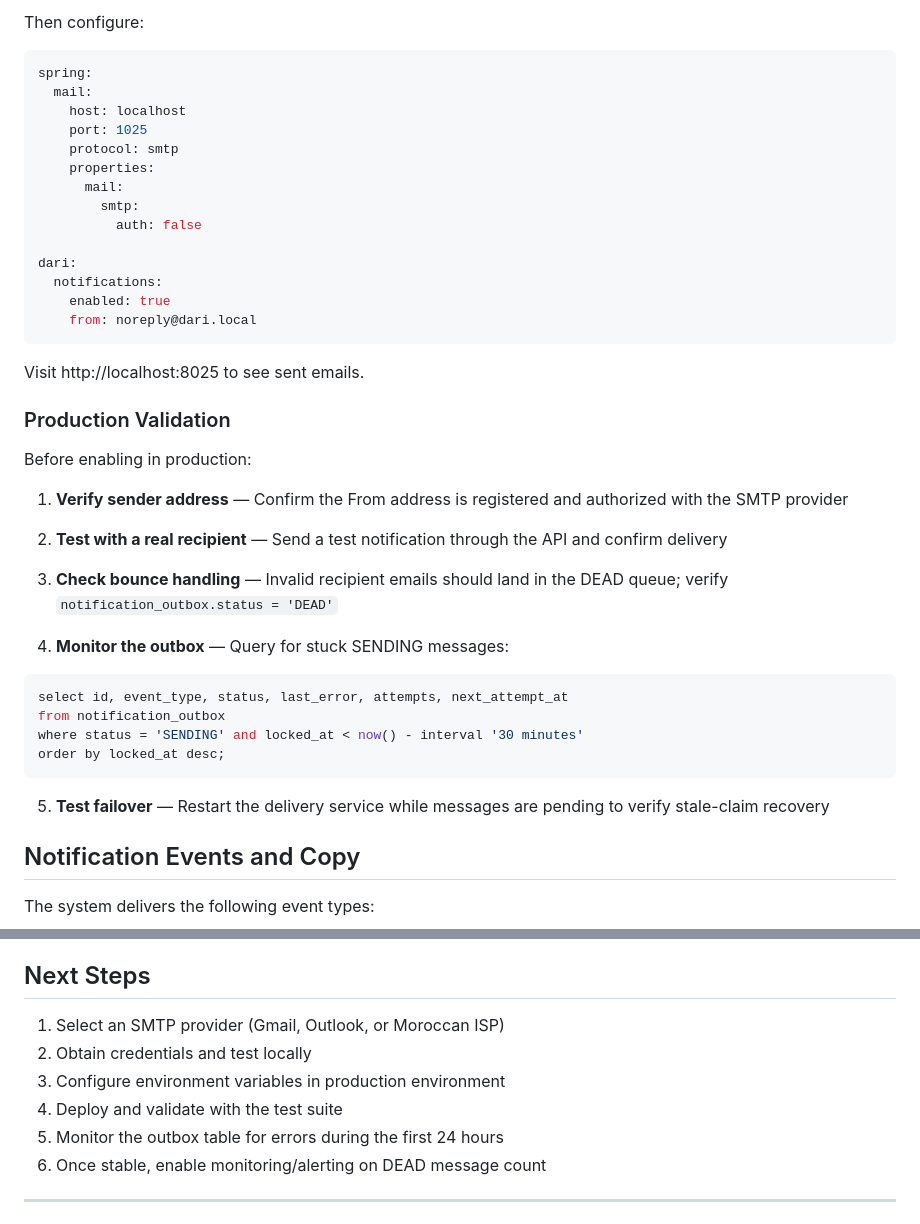
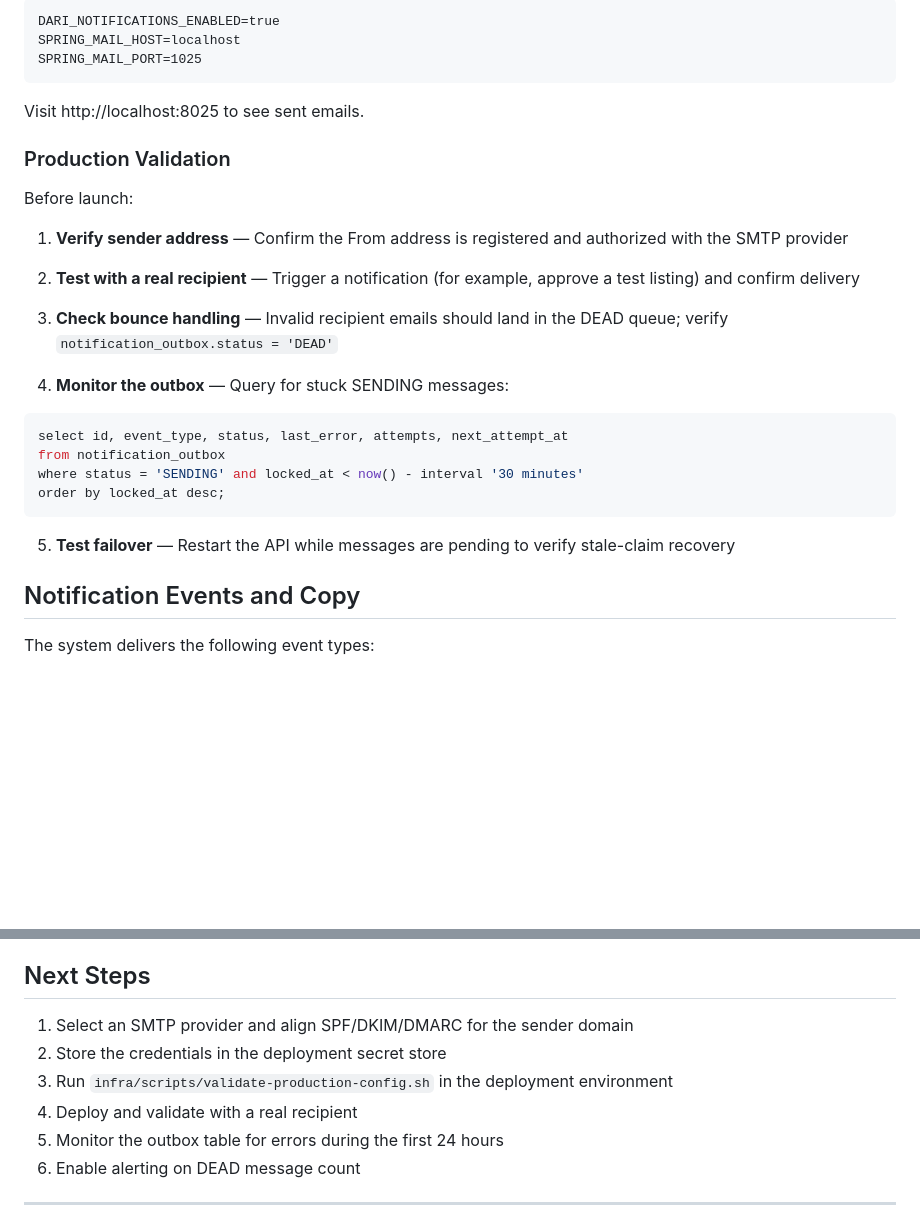
Before and after one commit to Mouad852/Dari, a Markdown page: SMTP_CONFIGURATION.md, 2 parts joined by grey strips. Drawn GitHub-style; blank space fills up the shorter version.

````diff
--- a/SMTP_CONFIGURATION.md
+++ b/SMTP_CONFIGURATION.md
@@ -156,33 +160,20 @@ docker run -p 1025:1025 -p 8025:8025 mailhog/mailhog
 ```
 
-Then configure:
-
-```yaml
-spring:
-  mail:
-    host: localhost
-    port: 1025
-    protocol: smtp
-    properties:
-      mail:
-        smtp:
-          auth: false
-
-dari:
-  notifications:
-    enabled: true
-    from: noreply@dari.local
+```
+DARI_NOTIFICATIONS_ENABLED=true
+SPRING_MAIL_HOST=localhost
+SPRING_MAIL_PORT=1025
 ```
 
 Visit http://localhost:8025 to see sent emails.
 
 ### Production Validation
 
-Before enabling in production:
+Before launch:
 
 1. **Verify sender address** — Confirm the From address is registered and authorized with the SMTP provider
 
-2. **Test with a real recipient** — Send a test notification through the API and confirm delivery
+2. **Test with a real recipient** — Trigger a notification (for example, approve a test listing) and confirm delivery
 
 3. **Check bounce handling** — Invalid recipient emails should land in the DEAD queue; verify `notification_outbox.status = 'DEAD'`
 
@@ -195,7 +186,7 @@ where status = 'SENDING' and locked_at < now() - interval '30 minutes'
 order by locked_at desc;
 ```
 
-5. **Test failover** — Restart the delivery service while messages are pending to verify stale-claim recovery
+5. **Test failover** — Restart the API while messages are pending to verify stale-claim recovery
 
 ## Notification Events and Copy
 
@@ -267,12 +276,12 @@ Common causes:
 
 ## Next Steps
 
-1. Select an SMTP provider (Gmail, Outlook, or Moroccan ISP)
-2. Obtain credentials and test locally
-3. Configure environment variables in production environment
-4. Deploy and validate with the test suite
+1. Select an SMTP provider and align SPF/DKIM/DMARC for the sender domain
+2. Store the credentials in the deployment secret store
+3. Run `infra/scripts/validate-production-config.sh` in the deployment environment
+4. Deploy and validate with a real recipient
 5. Monitor the outbox table for errors during the first 24 hours
-6. Once stable, enable monitoring/alerting on DEAD message count
+6. Enable alerting on DEAD message count
 
 ---
 
````
Also changed, not shown: other parts of SMTP_CONFIGURATION.md (+105 -83 lines).
